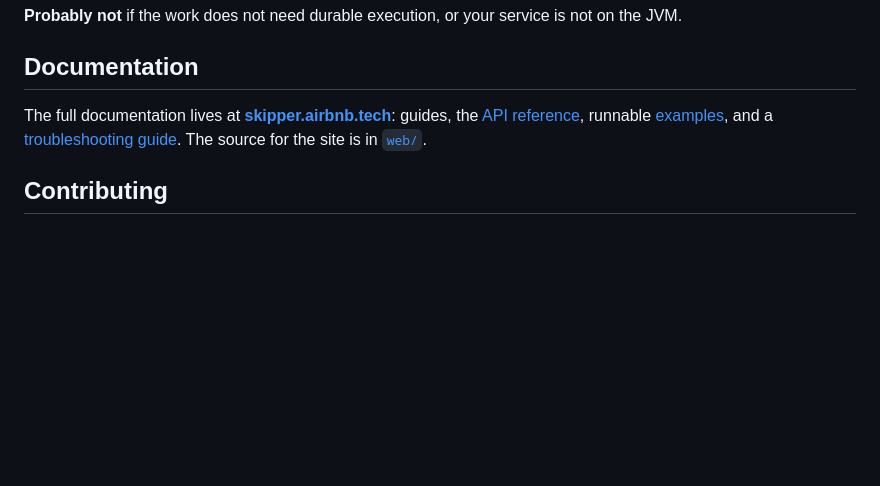
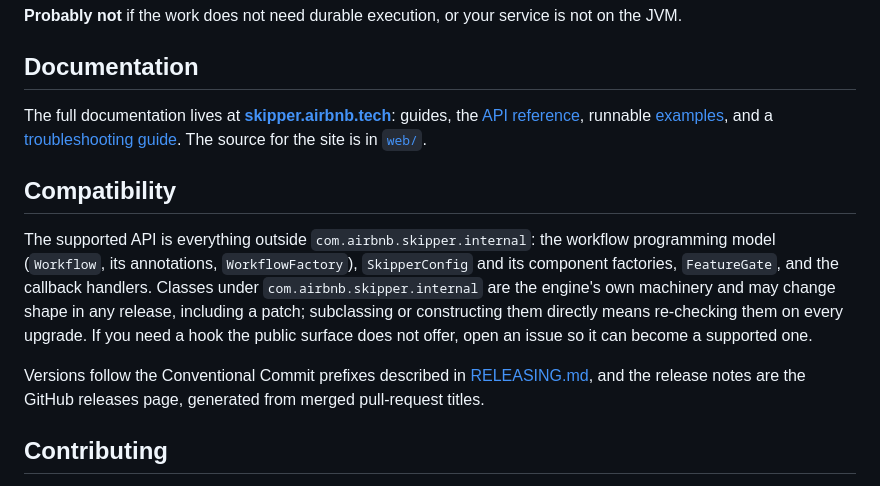
Before and after one commit to airbnb/skipper, a Markdown page: README.md, the part around the change. Drawn GitHub-style; blank space fills up the shorter version.

Commit message:
docs: declare the supported API boundary
Everything under com.airbnb.skipper.internal is engine machinery and may
change in any release; the supported surface is the top-level package.

```diff
--- a/README.md
+++ b/README.md
@@ -212,6 +212,18 @@ the [API reference](https://skipper.airbnb.tech/docs/reference/annotations/), ru
 [troubleshooting guide](https://skipper.airbnb.tech/docs/troubleshooting/). The source for the
 site is in [`web/`](web/).
 
+## Compatibility
+
+The supported API is everything outside `com.airbnb.skipper.internal`: the workflow programming
+model (`Workflow`, its annotations, `WorkflowFactory`), `SkipperConfig` and its component
+factories, `FeatureGate`, and the callback handlers. Classes under `com.airbnb.skipper.internal`
+are the engine's own machinery and may change shape in any release, including a patch;
+subclassing or constructing them directly means re-checking them on every upgrade. If you need a
+hook the public surface does not offer, open an issue so it can become a supported one.
+
+Versions follow the Conventional Commit prefixes described in [RELEASING.md](RELEASING.md), and
+the release notes are the GitHub releases page, generated from merged pull-request titles.
+
 ## Contributing
 
 Issues and pull requests are welcome. CI runs `./gradlew build` and `./gradlew spotlessCheck`, which fails on any Kotlin or Java file that ktlint or google-java-format would change; `./gradlew spotlessApply` reformats them.
```
